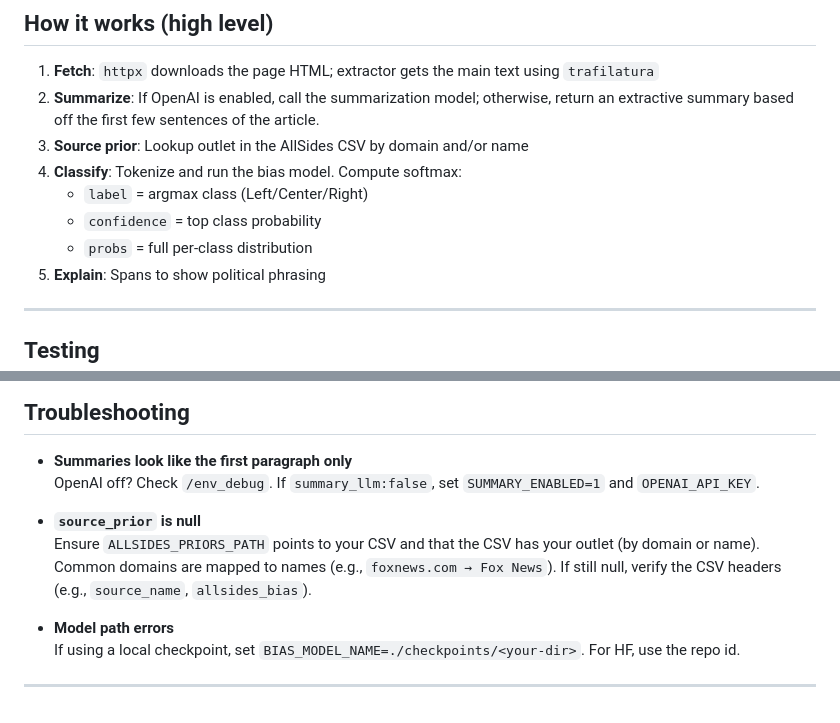
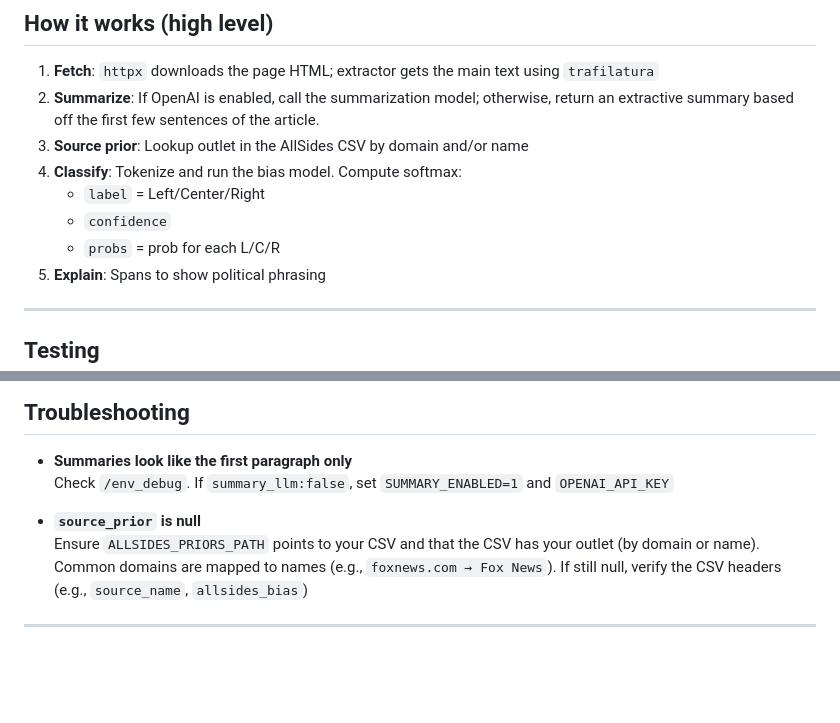
Before and after one commit to DanielLeniz/newsbias, a Markdown page: README.md, 2 parts joined by grey strips. GitHub-like rendering; blank space fills up the shorter version.

```diff
--- a/README.md
+++ b/README.md
@@ -126,9 +126,9 @@ CSV should include at least an outlet **name** (e.g., `source_name`) and **ratin
 2. **Summarize**: If OpenAI is enabled, call the summarization model; otherwise, return an extractive summary based off the first few sentences of the article.
 3. **Source prior**: Lookup outlet in the AllSides CSV by domain and/or name
 4. **Classify**: Tokenize and run the bias model. Compute softmax:
-   - `label` = argmax class (Left/Center/Right)
-   - `confidence` = top class probability
-   - `probs` = full per-class distribution
+   - `label` = Left/Center/Right
+   - `confidence`
+   - `probs` = prob for each L/C/R
 5. **Explain**: Spans to show political phrasing
 
 ---
@@ -151,12 +151,9 @@ BIAS_MODEL_NAME=bucketresearch/politicalBiasBERT PYTHONPATH=. pytest -q
 ## Troubleshooting
 
 - **Summaries look like the first paragraph only**
-  OpenAI off? Check `/env_debug`. If `summary_llm:false`, set `SUMMARY_ENABLED=1` and `OPENAI_API_KEY`.
+  Check `/env_debug`. If `summary_llm:false`, set `SUMMARY_ENABLED=1` and `OPENAI_API_KEY`
 
 - **`source_prior` is null**
-  Ensure `ALLSIDES_PRIORS_PATH` points to your CSV and that the CSV has your outlet (by domain or name). Common domains are mapped to names (e.g., `foxnews.com → Fox News`). If still null, verify the CSV headers (e.g., `source_name`, `allsides_bias`).
-
-- **Model path errors**
-  If using a local checkpoint, set `BIAS_MODEL_NAME=./checkpoints/<your-dir>`. For HF, use the repo id.
+  Ensure `ALLSIDES_PRIORS_PATH` points to your CSV and that the CSV has your outlet (by domain or name). Common domains are mapped to names (e.g., `foxnews.com → Fox News`). If still null, verify the CSV headers (e.g., `source_name`, `allsides_bias`)
 
 ---
```
